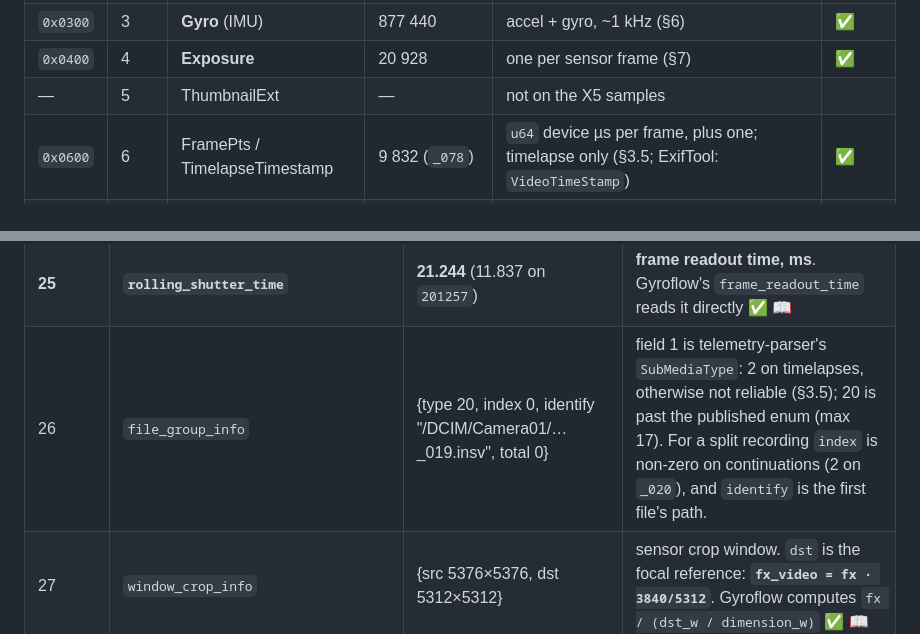
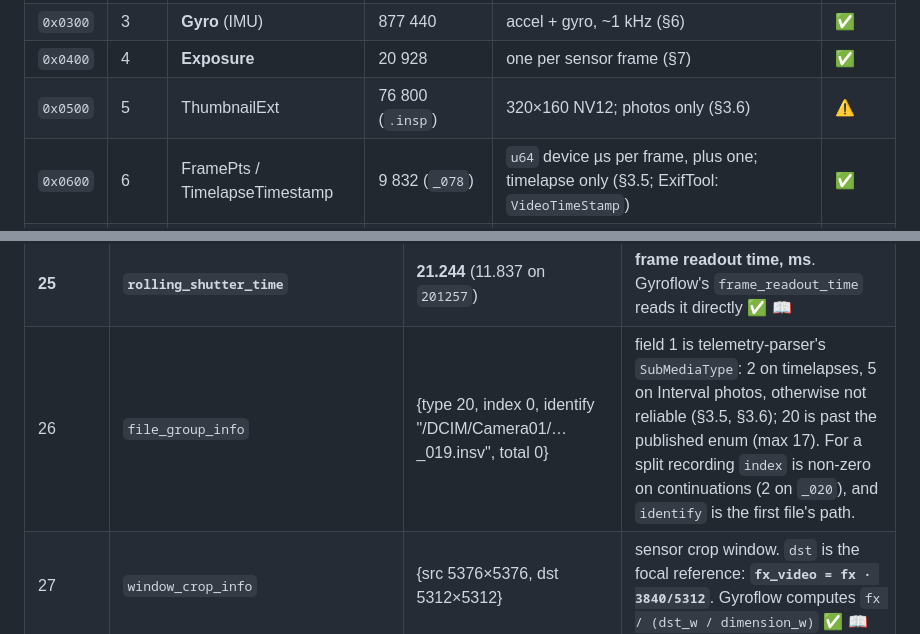
Before and after one commit to Schabo/orbis-reframe, a Markdown page: docs/formats/insta360-x5.md, 2 parts joined by grey strips. Rendered like a GitHub page.

```diff
--- a/docs/formats/insta360-x5.md
+++ b/docs/formats/insta360-x5.md
@@ -340,7 +362,7 @@ are from the 42.8 s clip `193105` (1282 video frames).
 | `0x0200` | 2 | Thumbnail | 1 228 840 | 40-byte header (`u32 1, u32 record size, u32 1, u32 0, u32 width, u32 height`, zeros) + **1280×640 NV12**, an already **stitched equirectangular** frame from the start of the recording (ExifTool: `PreviewTIFF`; other models store JPEG or H.264 here). Read by `ReadInsvThumbnail` for the project library's cards | ✅ |
 | `0x0300` | 3 | **Gyro** (IMU) | 877 440 | accel + gyro, ~1 kHz (§6) | ✅ |
 | `0x0400` | 4 | **Exposure** | 20 928 | one per sensor frame (§7) | ✅ |
-| — | 5 | ThumbnailExt | — | not on the X5 samples | |
+| `0x0500` | 5 | ThumbnailExt | 76 800 (`.insp`) | 320×160 NV12; photos only (§3.6) | ⚠️ |
 | `0x0600` | 6 | FramePts / TimelapseTimestamp | 9 832 (`_078`) | `u64` device µs per frame, plus one; timelapse only (§3.5; ExifTool: `VideoTimeStamp`) | ✅ |
 | `0x0700` | 7 | **GPS** | 22 790 | 53 B × 10 Hz, fix updated at 1 Hz (§8); only with a GPS source | ✅ |
 | `0x0900` | 9 | **AAAData** (auto-exposure / white-balance / focus) | 61 536 | **48 B per recorded frame** (§4.4) | 📖 |
@@ -403,7 +425,7 @@ Our `ParseMakerNotes()` reads the first four length-delimited fields
 | 22 | `gamma_mode` | `standard`; `I_Log` in I-Log | colour profile ✅ (both values seen) |
 | **24** | **`first_frame_timestamp`** | 2468081984 | **device µs of the first recorded video frame**; the sync anchor (§7.1) ✅ 📖 |
 | **25** | **`rolling_shutter_time`** | **21.244** (11.837 on `201257`) | **frame readout time, ms**. Gyroflow's `frame_readout_time` reads it directly ✅ 📖 |
-| 26 | `file_group_info` | {type 20, index 0, identify "/DCIM/Camera01/…_019.insv", total 0} | field 1 is telemetry-parser's `SubMediaType`: 2 on timelapses, otherwise not reliable (§3.5); 20 is past the published enum (max 17). For a split recording `index` is non-zero on continuations (2 on `_020`), and `identify` is the first file's path. |
+| 26 | `file_group_info` | {type 20, index 0, identify "/DCIM/Camera01/…_019.insv", total 0} | field 1 is telemetry-parser's `SubMediaType`: 2 on timelapses, 5 on Interval photos, otherwise not reliable (§3.5, §3.6); 20 is past the published enum (max 17). For a split recording `index` is non-zero on continuations (2 on `_020`), and `identify` is the first file's path. |
 | 27 | `window_crop_info` | {src 5376×5376, dst 5312×5312} | sensor crop window. `dst` is the focal reference: **`fx_video = fx · 3840/5312`**. Gyroflow computes `fx / (dst_w / dimension_w)` ✅ 📖 |
 | **28** | **`gyro_timestamp`** | **1.6** | **IMU timing offset, ms**. Gyroflow subtracts it from every gyro/accel time (§6.2) 📖 |
 | 29 | `is_has_gyro_timestamp` | true | enables field 28 |
```
Also changed, not shown: other parts of docs/formats/insta360-x5.md (+24 -2 lines).
